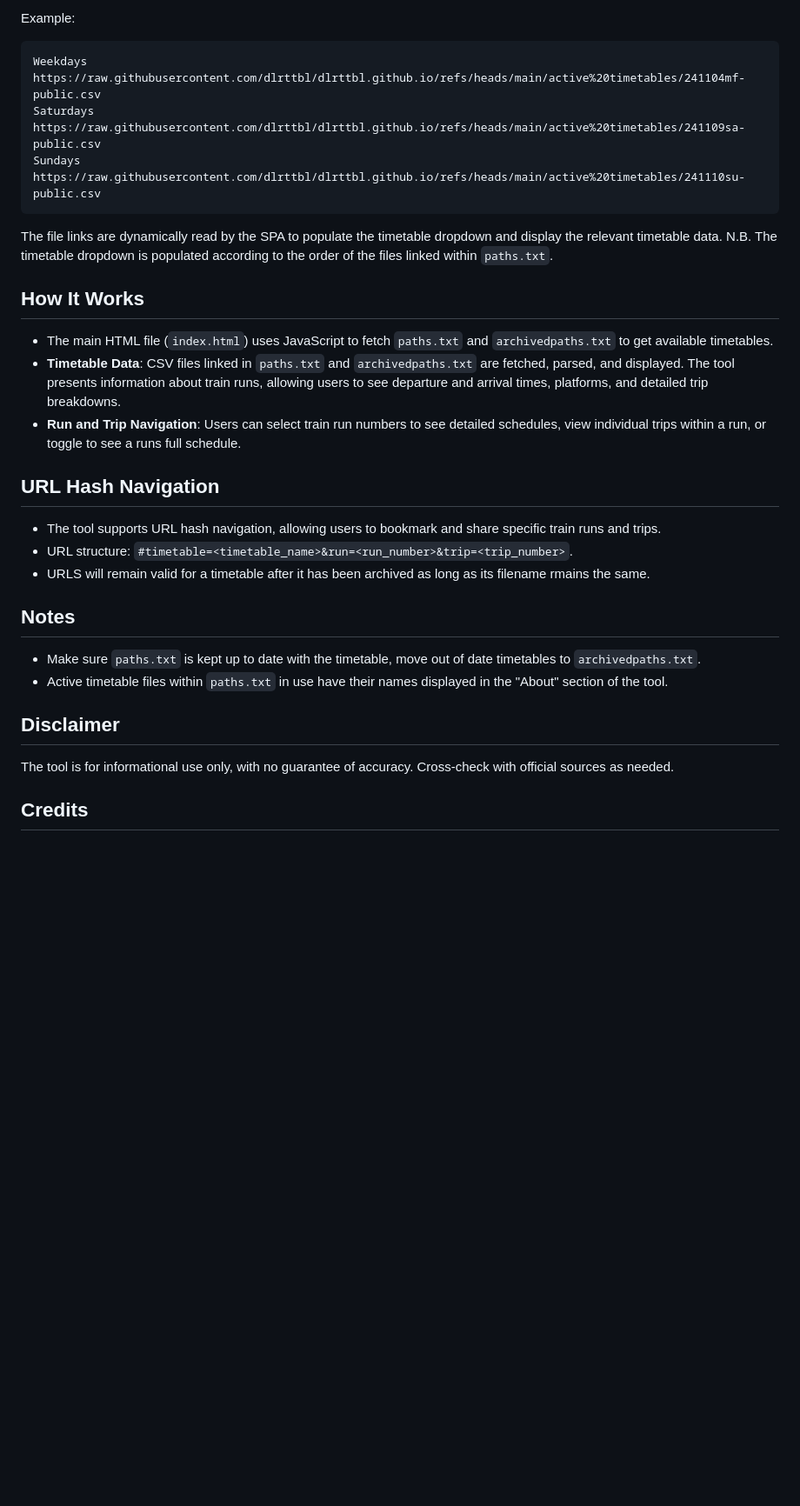
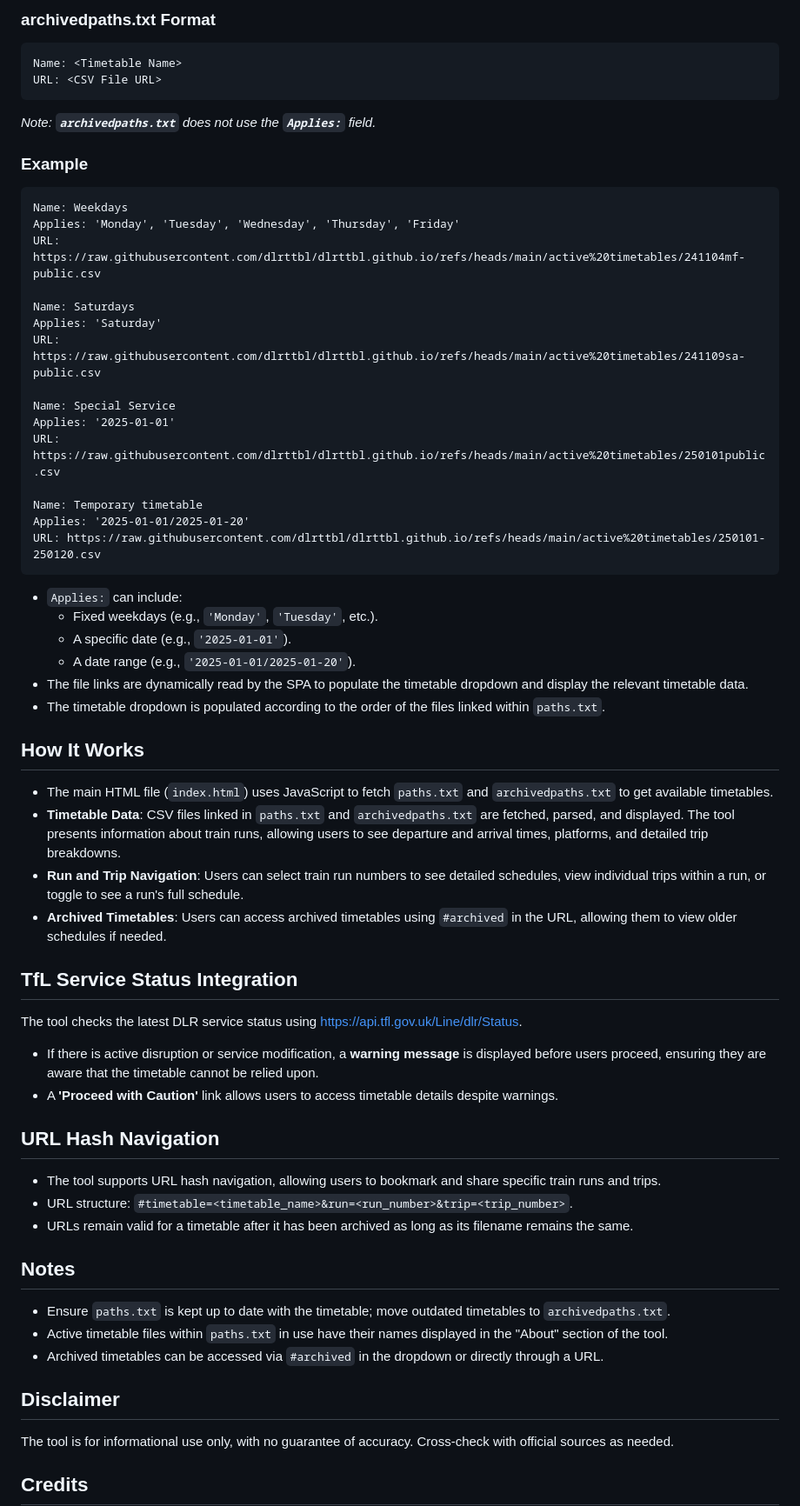
Before and after one commit to dlrttbl/dlrttbl.github.io, a Markdown page: README.md, the part around one of its changes. Shown at 87% size. Drawn GitHub-style; blank space fills up the shorter version.

````diff
--- a/README.md
+++ b/README.md
@@ -18,31 +25,69 @@ URL
 ```
-Example:
+
+### archivedpaths.txt Format
+
 ```
-Weekdays
-https://raw.githubusercontent.com/dlrttbl/dlrttbl.github.io/refs/heads/main/active%20timetables/241104mf-public.csv
-Saturdays
-https://raw.githubusercontent.com/dlrttbl/dlrttbl.github.io/refs/heads/main/active%20timetables/241109sa-public.csv
-Sundays
-https://raw.githubusercontent.com/dlrttbl/dlrttbl.github.io/refs/heads/main/active%20timetables/241110su-public.csv
+Name: <Timetable Name>
+URL: <CSV File URL>
 ```
-The file links are dynamically read by the SPA to populate the timetable dropdown and display the relevant timetable data.
-N.B. The timetable dropdown is populated according to the order of the files linked within `paths.txt`.
+
+*Note: ********************************************************`archivedpaths.txt`******************************************************** does not use the ********************************************************`Applies:`******************************************************** field.*
+
+### Example
+
+```
+Name: Weekdays
+Applies: 'Monday', 'Tuesday', 'Wednesday', 'Thursday', 'Friday'
+URL: https://raw.githubusercontent.com/dlrttbl/dlrttbl.github.io/refs/heads/main/active%20timetables/241104mf-public.csv
+
+Name: Saturdays
+Applies: 'Saturday'
+URL: https://raw.githubusercontent.com/dlrttbl/dlrttbl.github.io/refs/heads/main/active%20timetables/241109sa-public.csv
+
+Name: Special Service
+Applies: '2025-01-01'
+URL: https://raw.githubusercontent.com/dlrttbl/dlrttbl.github.io/refs/heads/main/active%20timetables/250101public.csv
+
+Name: Temporary timetable
+Applies: '2025-01-01/2025-01-20'
+URL: https://raw.githubusercontent.com/dlrttbl/dlrttbl.github.io/refs/heads/main/active%20timetables/250101-250120.csv
+```
+
+- `Applies:` can include:
+  - Fixed weekdays (e.g., `'Monday'`, `'Tuesday'`, etc.).
+  - A specific date (e.g., `'2025-01-01'`).
+  - A date range (e.g., `'2025-01-01/2025-01-20'`).
+- The file links are dynamically read by the SPA to populate the timetable dropdown and display the relevant timetable data.
+- The timetable dropdown is populated according to the order of the files linked within `paths.txt`.
 
 ## How It Works
+
 - The main HTML file (`index.html`) uses JavaScript to fetch `paths.txt` and `archivedpaths.txt` to get available timetables.
 - **Timetable Data**: CSV files linked in `paths.txt` and `archivedpaths.txt` are fetched, parsed, and displayed. The tool presents information about train runs, allowing users to see departure and arrival times, platforms, and detailed trip breakdowns.
-- **Run and Trip Navigation**: Users can select train run numbers to see detailed schedules, view individual trips within a run, or toggle to see a runs full schedule.
+- **Run and Trip Navigation**: Users can select train run numbers to see detailed schedules, view individual trips within a run, or toggle to see a run's full schedule.
+- **Archived Timetables**: Users can access archived timetables using `#archived` in the URL, allowing them to view older schedules if needed.
+
+## TfL Service Status Integration
+
+The tool checks the latest DLR service status using [https://api.tfl.gov.uk/Line/dlr/Status](https://api.tfl.gov.uk/Line/dlr/Status).
+
+- If there is active disruption or service modification, a **warning message** is displayed before users proceed, ensuring they are aware that the timetable cannot be relied upon.
+- A **'Proceed with Caution'** link allows users to access timetable details despite warnings.
 
 ## URL Hash Navigation
+
 - The tool supports URL hash navigation, allowing users to bookmark and share specific train runs and trips.
 - URL structure: `#timetable=<timetable_name>&run=<run_number>&trip=<trip_number>`.
-- URLS will remain valid for a timetable after it has been archived as long as its filename rmains the same.
+- URLs remain valid for a timetable after it has been archived as long as its filename remains the same.
 
 ## Notes
-- Make sure `paths.txt` is kept up to date with the timetable, move out of date timetables to `archivedpaths.txt`.
+
+- Ensure `paths.txt` is kept up to date with the timetable; move outdated timetables to `archivedpaths.txt`.
 - Active timetable files within `paths.txt` in use have their names displayed in the "About" section of the tool.
+- Archived timetables can be accessed via `#archived` in the dropdown or directly through a URL.
 
 ## Disclaimer
+
 The tool is for informational use only, with no guarantee of accuracy. Cross-check with official sources as needed.
 
 ## Credits
````
Also changed, not shown: other parts of README.md (+15 -7 lines).
